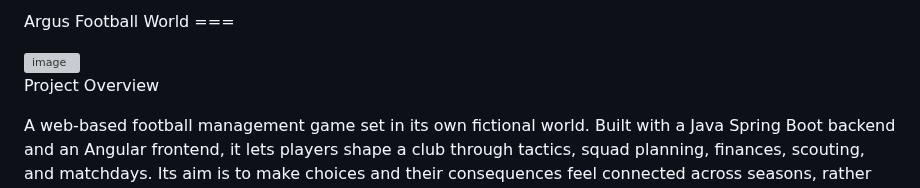
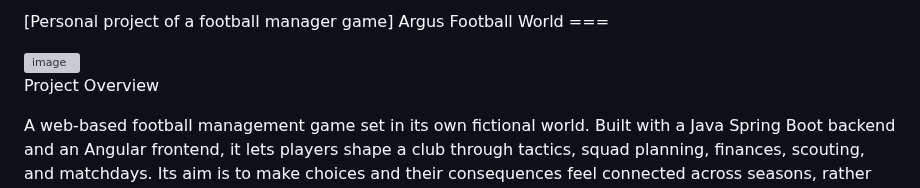
Before and after one commit to CiprianAmza/footballmanager-backend-, a Markdown page: README.md, the part around the change. GitHub-like rendering; grey boxes are pictures that could not be loaded.

```diff
--- a/README.md
+++ b/README.md
@@ -1,4 +1,4 @@
-Argus Football World ===
+[Personal project of a football manager game] Argus Football World ===
 
 <img width="1512" height="904" alt="image" src="https://github.com/user-attachments/assets/a7a620fe-d326-44d9-a4bc-e4374df964db" />
 
```
